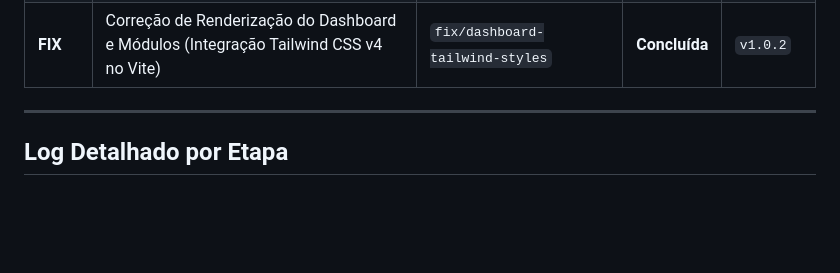
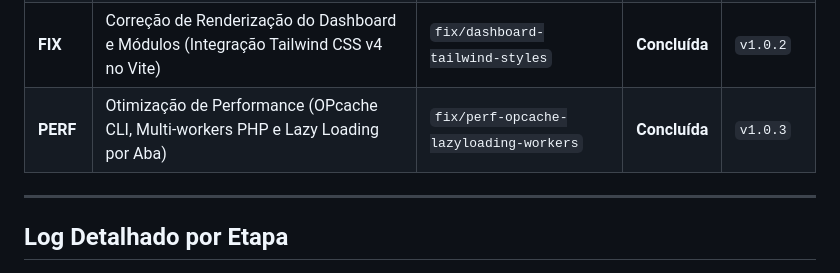
Before and after one commit to aurelio-muzzi/church-manager, a Markdown page: docs/PROGRESS.md, the part around the change. Rendered like a GitHub page; blank space fills up the shorter version.

Commit message:
docs: registra v1.0.3 de otimizacoes de performance

```diff
--- a/docs/PROGRESS.md
+++ b/docs/PROGRESS.md
@@ -19,6 +19,7 @@ Documento de acompanhamento da evolução do projeto **ChurchManager**, seguindo
 | **09** | Auditoria e Preparação para Produção (Revisão de segurança, performance, build final) | `feature/etapa-09-auditoria-producao` | **Concluída** | `v1.0.0` |
 | **UX** | Limpeza de UI SaaS (Sidebar profissional, login minimalista, remoção de termos técnicos) | `feature/ui-saas-layout-cleanup` | **Concluída** | `v1.0.1` |
 | **FIX** | Correção de Renderização do Dashboard e Módulos (Integração Tailwind CSS v4 no Vite) | `fix/dashboard-tailwind-styles` | **Concluída** | `v1.0.2` |
+| **PERF** | Otimização de Performance (OPcache CLI, Multi-workers PHP e Lazy Loading por Aba) | `fix/perf-opcache-lazyloading-workers` | **Concluída** | `v1.0.3` |
 
 ---
 
```
